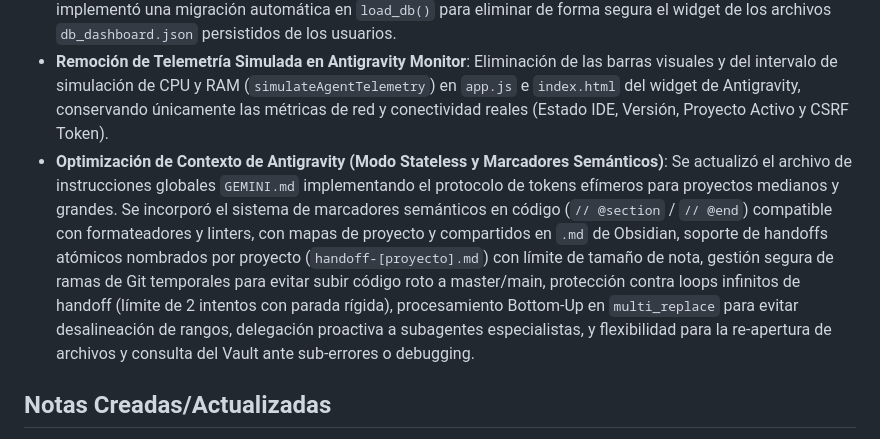
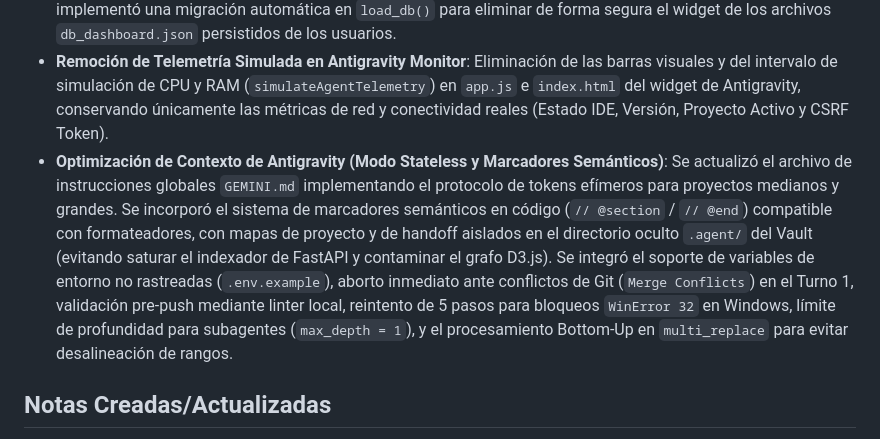
Before and after one commit to stoica25-byte/second-brain, a Markdown page: vault/journal/Sesion Desarrollo Second Brain 2026-06-10.md, the part around the change. Drawn GitHub-style.

Commit message:
docs: consolidar reglas finales de DevOps y Obsidian tras debate

```diff
--- a/vault/journal/Sesion Desarrollo Second Brain 2026-06-10.md
+++ b/vault/journal/Sesion Desarrollo Second Brain 2026-06-10.md
@@ -28,7 +28,7 @@ Resolución de desconexiones periódicas e inactividad en el stream del debate d
 - **Filtro de Warning de @import en CSS**: Resolución del warning de la consola por la regla `@import "tailwindcss";` ignorada en `jetbox.css`, mediante la interceptación y el enmascarado dinámico (`/* ... */`) de dicha directiva en el proxy de FastAPI.
 - **Depreciación y Remoción del Widget de Debate (SCoA)**: A petición del usuario, se eliminó por completo la integración y funcionalidad de debates de SCoA en el Dashboard de Control Remoto (debido a que los debates se ejecutan correctamente de forma nativa en la UI de Second Brain). Se limpiaron el widget HTML (`widget-debate`), los scripts de streaming (`startScoaDebate`), el endpoint del proxy de debate en FastAPI, y se implementó una migración automática en `load_db()` para eliminar de forma segura el widget de los archivos `db_dashboard.json` persistidos de los usuarios.
 - **Remoción de Telemetría Simulada en Antigravity Monitor**: Eliminación de las barras visuales y del intervalo de simulación de CPU y RAM (`simulateAgentTelemetry`) en `app.js` e `index.html` del widget de Antigravity, conservando únicamente las métricas de red y conectividad reales (Estado IDE, Versión, Proyecto Activo y CSRF Token).
-- **Optimización de Contexto de Antigravity (Modo Stateless y Marcadores Semánticos)**: Se actualizó el archivo de instrucciones globales `GEMINI.md` implementando el protocolo de tokens efímeros para proyectos medianos y grandes. Se incorporó el sistema de marcadores semánticos en código (`// @section` / `// @end`) compatible con formateadores y linters, con mapas de proyecto y compartidos en `.md` de Obsidian, soporte de handoffs atómicos nombrados por proyecto (`handoff-[proyecto].md`) con límite de tamaño de nota, gestión segura de ramas de Git temporales para evitar subir código roto a master/main, protección contra loops infinitos de handoff (límite de 2 intentos con parada rígida), procesamiento Bottom-Up en `multi_replace` para evitar desalineación de rangos, delegación proactiva a subagentes especialistas, y flexibilidad para la re-apertura de archivos y consulta del Vault ante sub-errores o debugging.
+- **Optimización de Contexto de Antigravity (Modo Stateless y Marcadores Semánticos)**: Se actualizó el archivo de instrucciones globales `GEMINI.md` implementando el protocolo de tokens efímeros para proyectos medianos y grandes. Se incorporó el sistema de marcadores semánticos en código (`// @section` / `// @end`) compatible con formateadores, con mapas de proyecto y de handoff aislados en el directorio oculto `.agent/` del Vault (evitando saturar el indexador de FastAPI y contaminar el grafo D3.js). Se integró el soporte de variables de entorno no rastreadas (`.env.example`), aborto inmediato ante conflictos de Git (`Merge Conflicts`) en el Turno 1, validación pre-push mediante linter local, reintento de 5 pasos para bloqueos `WinError 32` en Windows, límite de profundidad para subagentes (`max_depth = 1`), y el procesamiento Bottom-Up en `multi_replace` para evitar desalineación de rangos.
 
 ## Notas Creadas/Actualizadas
 - [[Antigravity OS - Futuras Ideas y Arquitectura]] (Borrador de ideas)
```
